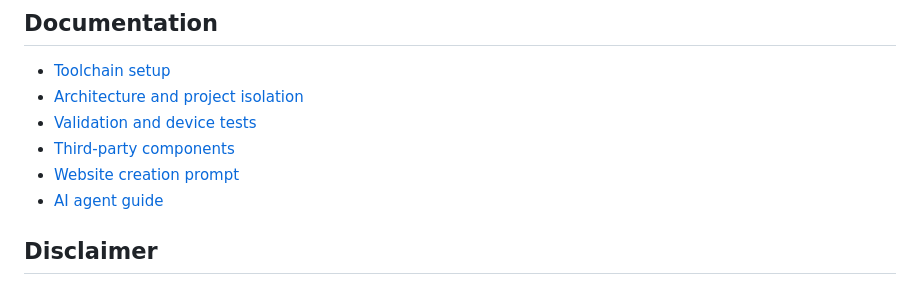
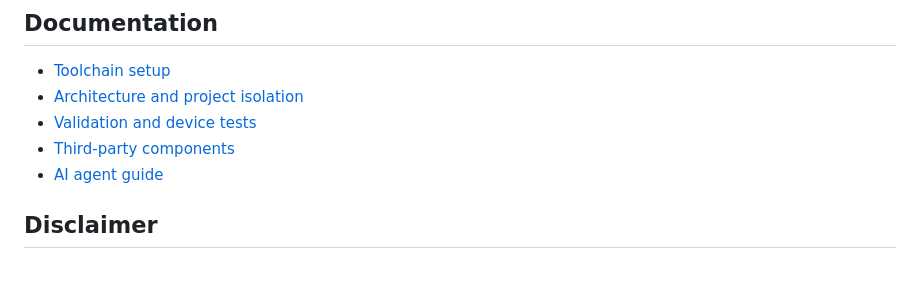
Before and after one commit to rodriguesabner/ios-anywhere, a Markdown page: README.md, the part around the change. Drawn GitHub-style.

Commit message:
docs: remove website prompt link from README

```diff
--- a/README.md
+++ b/README.md
@@ -177,7 +177,6 @@ See [Validation](docs/validation.md) for real-world checks and [Architecture](do
 - [Architecture and project isolation](docs/architecture.md)
 - [Validation and device tests](docs/validation.md)
 - [Third-party components](THIRD_PARTY.md)
-- [Website creation prompt](docs/website-prompt.md)
 - [AI agent guide](llm.txt)
 
 ## Disclaimer
```
